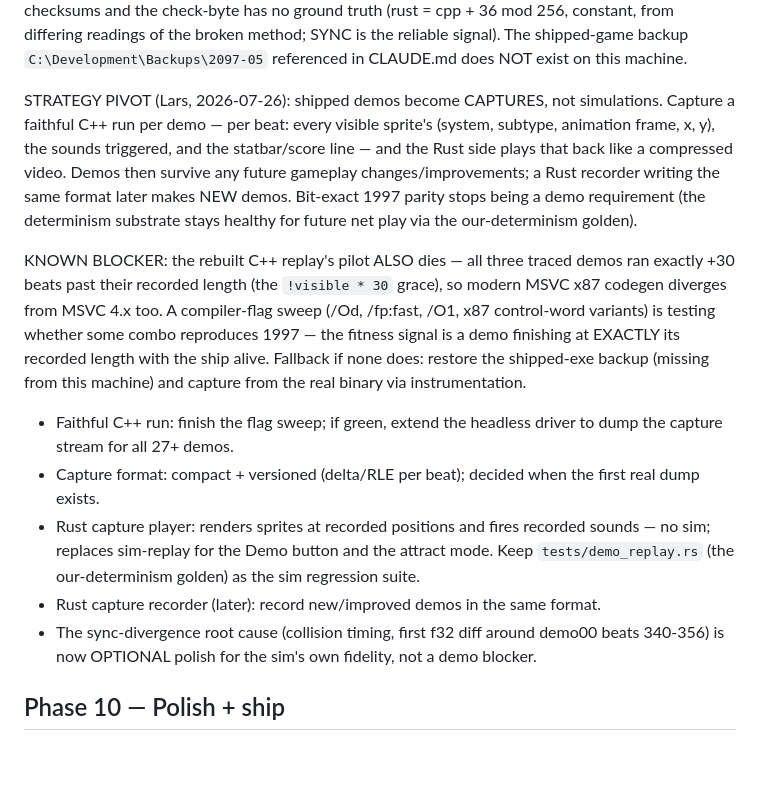
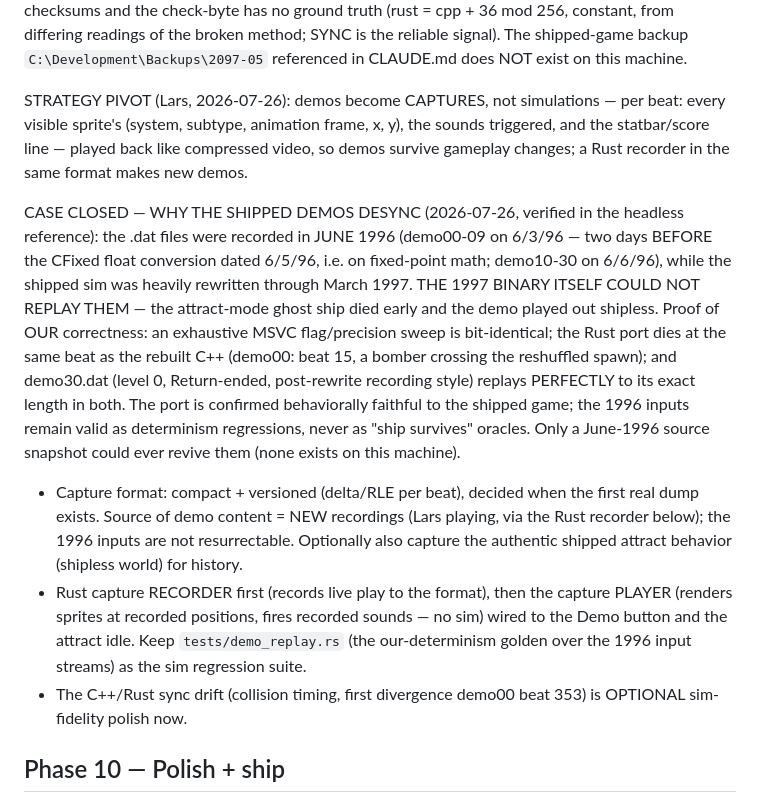
Before and after one commit to larsbrubaker/AstroRock, a Markdown page: todo.md, the part around the change. Rendered like a GitHub page; blank space fills up the shorter version.

Commit message:
Phase 9 case closed: the shipped demos were recorded on a June 1996 build
The .dat files predate the shipped sim by nine months: demo00-09
are dated 6/3/96 - two days BEFORE the CFixed float conversion
(Fixed.hpp/MiscMath.hpp stamped 6/5/96), so they were recorded on
fixed-point math - and demo10-30 on 6/6/96, while the sim was
rewritten through March 1997. The 1997 binary itself could not
replay them: its attract ghost ship died early and the demo played
out shipless. Our port is confirmed faithful - the flag sweep is
bit-identical, Rust dies on the same beat as the rebuilt C++
(demo00 beat 15, a bomber crossing the reshuffled spawn), and
demo30.dat replays perfectly to its exact length in both.

Demo content will come from NEW recordings via the coming Rust
capture recorder; the 1996 inputs stay as determinism regressions.

Co-Authored-By: Claude Fable 5 <noreply@anthropic.com>

```diff
--- a/todo.md
+++ b/todo.md
@@ -93,39 +93,41 @@ from differing readings of the broken method; SYNC is the reliable
 signal). The shipped-game backup `C:\Development\Backups\2097-05`
 referenced in CLAUDE.md does NOT exist on this machine.
 
-STRATEGY PIVOT (Lars, 2026-07-26): shipped demos become CAPTURES,
-not simulations. Capture a faithful C++ run per demo — per beat:
-every visible sprite's (system, subtype, animation frame, x, y),
-the sounds triggered, and the statbar/score line — and the Rust
-side plays that back like a compressed video. Demos then survive
-any future gameplay changes/improvements; a Rust recorder writing
-the same format later makes NEW demos. Bit-exact 1997 parity stops
-being a demo requirement (the determinism substrate stays healthy
-for future net play via the our-determinism golden).
+STRATEGY PIVOT (Lars, 2026-07-26): demos become CAPTURES, not
+simulations — per beat: every visible sprite's (system, subtype,
+animation frame, x, y), the sounds triggered, and the statbar/score
+line — played back like compressed video, so demos survive gameplay
+changes; a Rust recorder in the same format makes new demos.
 
-KNOWN BLOCKER: the rebuilt C++ replay's pilot ALSO dies — all three
-traced demos ran exactly +30 beats past their recorded length (the
-`!visible * 30` grace), so modern MSVC x87 codegen diverges from
-MSVC 4.x too. A compiler-flag sweep (/Od, /fp:fast, /O1, x87
-control-word variants) is testing whether some combo reproduces
-1997 — the fitness signal is a demo finishing at EXACTLY its
-recorded length with the ship alive. Fallback if none does: restore
-the shipped-exe backup (missing from this machine) and capture from
-the real binary via instrumentation.
+CASE CLOSED — WHY THE SHIPPED DEMOS DESYNC (2026-07-26, verified in
+the headless reference): the .dat files were recorded in JUNE 1996
+(demo00-09 on 6/3/96 — two days BEFORE the CFixed float conversion
+dated 6/5/96, i.e. on fixed-point math; demo10-30 on 6/6/96), while
+the shipped sim was heavily rewritten through March 1997. THE 1997
+BINARY ITSELF COULD NOT REPLAY THEM — the attract-mode ghost ship
+died early and the demo played out shipless. Proof of OUR
+correctness: an exhaustive MSVC flag/precision sweep is
+bit-identical; the Rust port dies at the same beat as the rebuilt
+C++ (demo00: beat 15, a bomber crossing the reshuffled spawn); and
+demo30.dat (level 0, Return-ended, post-rewrite recording style)
+replays PERFECTLY to its exact length in both. The port is
+confirmed behaviorally faithful to the shipped game; the 1996
+inputs remain valid as determinism regressions, never as "ship
+survives" oracles. Only a June-1996 source snapshot could ever
+revive them (none exists on this machine).
 
-- Faithful C++ run: finish the flag sweep; if green, extend the
-  headless driver to dump the capture stream for all 27+ demos.
-- Capture format: compact + versioned (delta/RLE per beat); decided
-  when the first real dump exists.
-- Rust capture player: renders sprites at recorded positions and
-  fires recorded sounds — no sim; replaces sim-replay for the Demo
-  button and the attract mode. Keep `tests/demo_replay.rs` (the
-  our-determinism golden) as the sim regression suite.
-- Rust capture recorder (later): record new/improved demos in the
-  same format.
-- The sync-divergence root cause (collision timing, first f32 diff
-  around demo00 beats 340-356) is now OPTIONAL polish for the sim's
-  own fidelity, not a demo blocker.
+- Capture format: compact + versioned (delta/RLE per beat), decided
+  when the first real dump exists. Source of demo content = NEW
+  recordings (Lars playing, via the Rust recorder below); the 1996
+  inputs are not resurrectable. Optionally also capture the
+  authentic shipped attract behavior (shipless world) for history.
+- Rust capture RECORDER first (records live play to the format),
+  then the capture PLAYER (renders sprites at recorded positions,
+  fires recorded sounds — no sim) wired to the Demo button and the
+  attract idle. Keep `tests/demo_replay.rs` (the our-determinism
+  golden over the 1996 input streams) as the sim regression suite.
+- The C++/Rust sync drift (collision timing, first divergence
+  demo00 beat 353) is OPTIONAL sim-fidelity polish now.
 
 ## Phase 10 — Polish + ship
 
```
